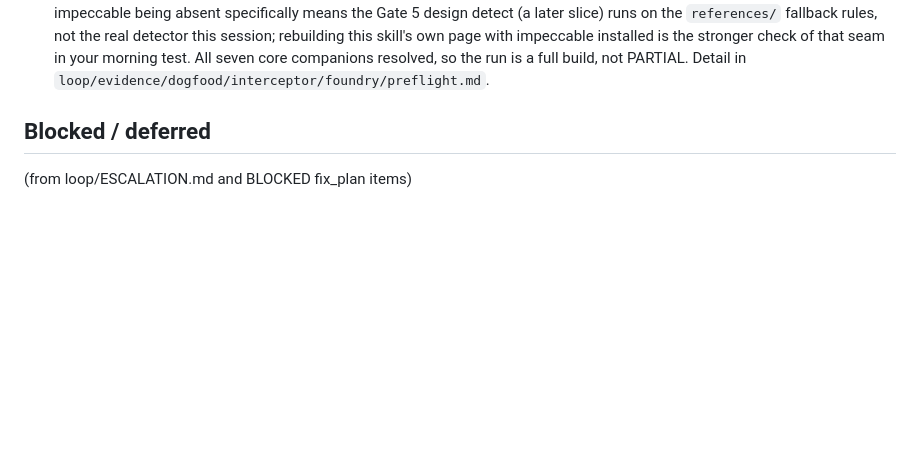
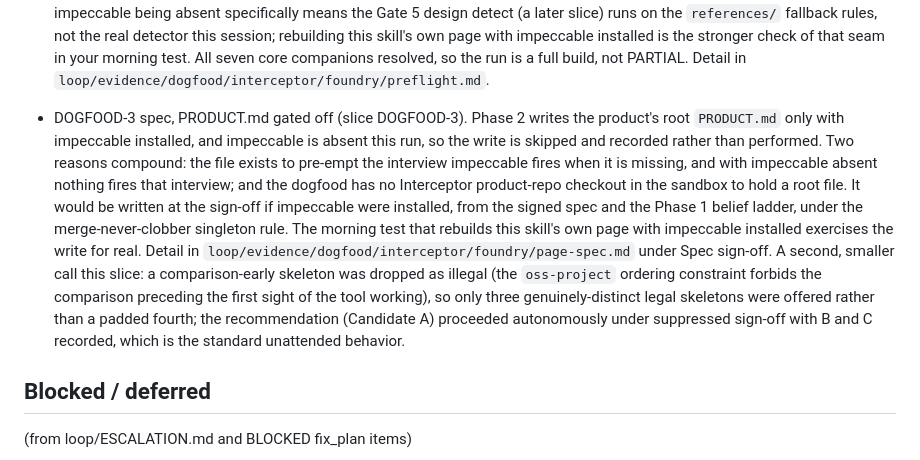
Before and after one commit to taylorbanks/page-foundry, a Markdown page: plans/v3.0-overnight-report.md, the part around the change. Rendered like a GitHub page; blank space fills up the shorter version.

```diff
--- a/plans/v3.0-overnight-report.md
+++ b/plans/v3.0-overnight-report.md
@@ -103,6 +103,7 @@ Started: 2026-07-17 evening · Runner: loop/run.sh · Backlog: loop/fix_plan.md
 
 - DOGFOOD product choice and isolation. The full dogfood runs against the real, public Interceptor OSS tool (repo `github.com/Hacker-Valley-Media/slop-browser`, verified HTTP 200; source `~/.claude/skills/Interceptor/SKILL.md`), with all run artifacts isolated under `loop/evidence/dogfood/interceptor/` rather than a live `.agents/` tree, so the exercise never pollutes the page-foundry repo's own foundry state. The brief carries a large `[TK]` set (adoption proof, license, benchmarks, CI and cross-platform support) because Interceptor is small and new with no public metrics; that is honest and it makes Gate 8 integrity the sharpest test in the run. This is not the skill's own homepage, which LOOP-SPEC reserves for your morning test alongside another project.
 - DOGFOOD preflight, autonomous enhancer decline (slice DOGFOOD-1). Four enhancers are missing: impeccable, canvas-design, webapp-testing, algorithmic-art. A real interactive run stops once and asks install-or-proceed; overnight there is no user to answer, so the run proceeds on the allowed enhancer-decline path with each seam degraded and named on the eventual gate report. Nothing was auto-installed, matching the rule that installs need explicit user approval from a pinned source. impeccable being absent specifically means the Gate 5 design detect (a later slice) runs on the `references/` fallback rules, not the real detector this session; rebuilding this skill's own page with impeccable installed is the stronger check of that seam in your morning test. All seven core companions resolved, so the run is a full build, not PARTIAL. Detail in `loop/evidence/dogfood/interceptor/foundry/preflight.md`.
+- DOGFOOD-3 spec, PRODUCT.md gated off (slice DOGFOOD-3). Phase 2 writes the product's root `PRODUCT.md` only with impeccable installed, and impeccable is absent this run, so the write is skipped and recorded rather than performed. Two reasons compound: the file exists to pre-empt the interview impeccable fires when it is missing, and with impeccable absent nothing fires that interview; and the dogfood has no Interceptor product-repo checkout in the sandbox to hold a root file. It would be written at the sign-off if impeccable were installed, from the signed spec and the Phase 1 belief ladder, under the merge-never-clobber singleton rule. The morning test that rebuilds this skill's own page with impeccable installed exercises the write for real. Detail in `loop/evidence/dogfood/interceptor/foundry/page-spec.md` under Spec sign-off. A second, smaller call this slice: a comparison-early skeleton was dropped as illegal (the `oss-project` ordering constraint forbids the comparison preceding the first sight of the tool working), so only three genuinely-distinct legal skeletons were offered rather than a padded fourth; the recommendation (Candidate A) proceeded autonomously under suppressed sign-off with B and C recorded, which is the standard unattended behavior.
 
 ## Blocked / deferred
 (from loop/ESCALATION.md and BLOCKED fix_plan items)
```
Also changed, not shown: 1 other file.
